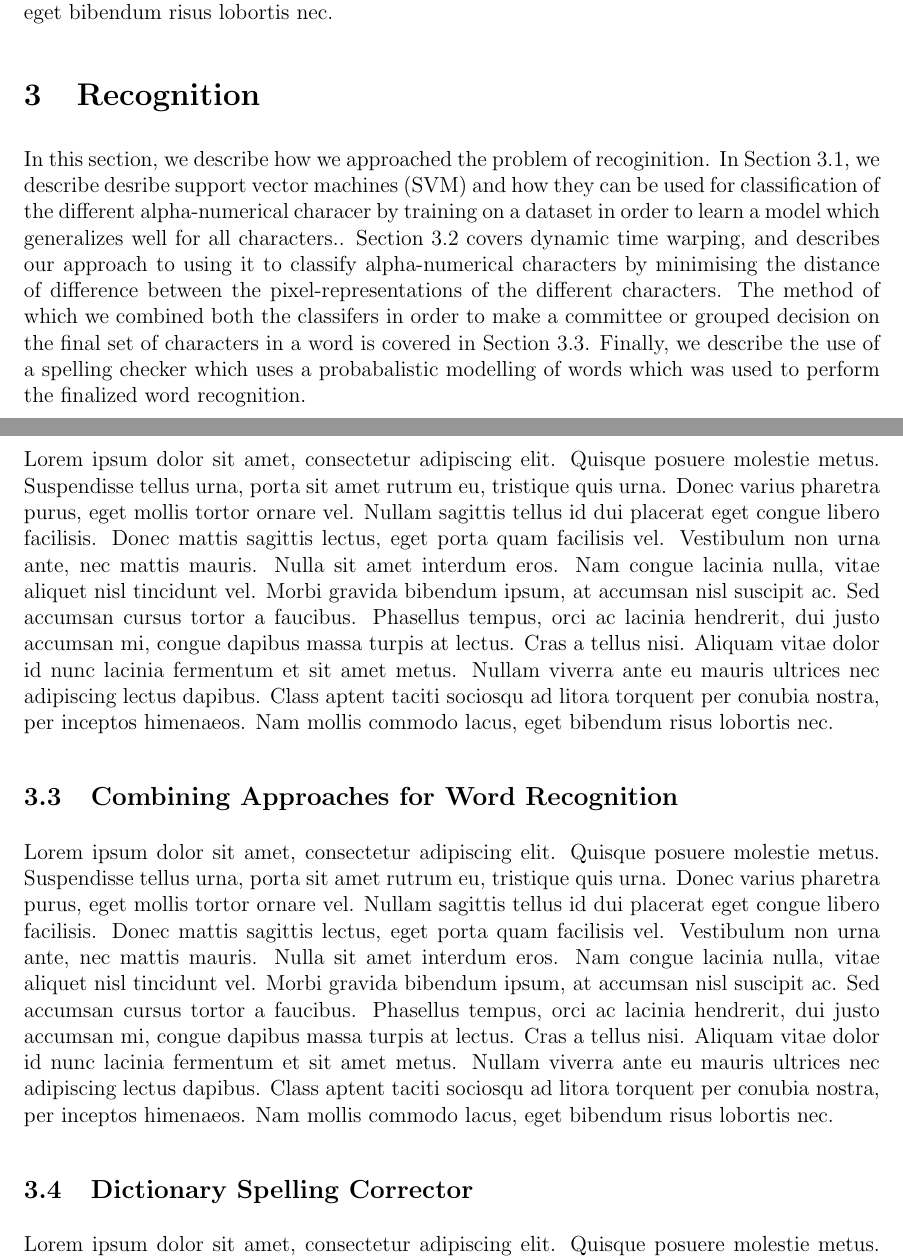
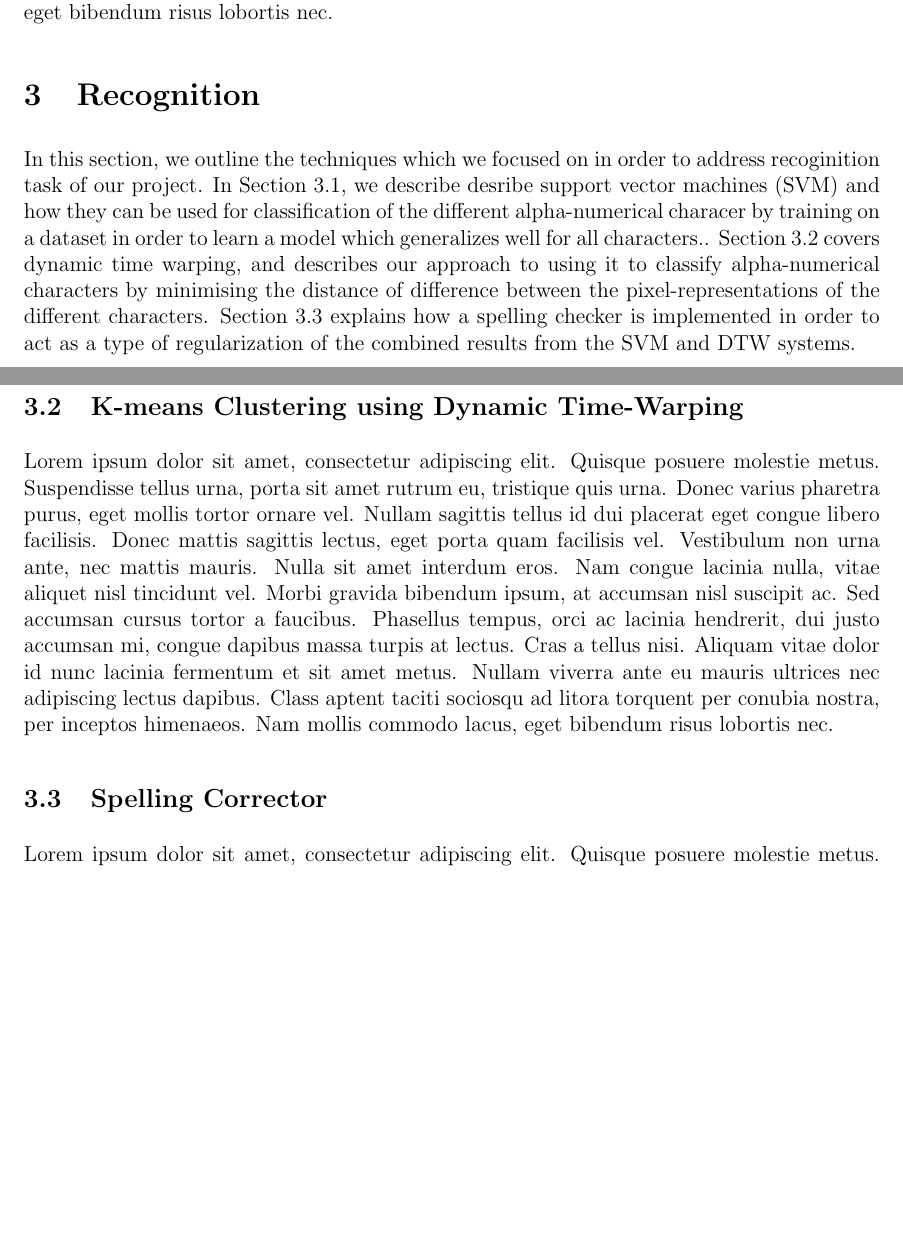
Before and after one commit to ebulagao27/handre, a LaTeX paper (docs/report/report.tex): two parts of pages 3 and 5 of 12 before the commit and two parts of pages 5 and 7 of 14 after it, joined at a grey line, cut so that both start at the same text, the shorter picture padded with empty space. Compiled offline with pdfLaTeX.

Commit message:
some cosmetic changes, added toc

```diff
--- a/docs/report/report.tex
+++ b/docs/report/report.tex
@@ -67,5 +67,5 @@
 
 \section{Recognition}
 \label{section:recognition}
-	In this section, we describe how we approached the problem of recoginition. In Section~\ref{subsection:svm}, we describe desribe support vector machines (SVM) and how they can be used for classification of the different alpha-numerical characer by training on a dataset in order to learn a model which generalizes well for all characters.. Section~\ref{subsection:dtw} covers dynamic time warping, and describes our approach to using it to classify alpha-numerical characters by minimising the distance of difference between the pixel-representations of the different characters. The method of which we combined both the classifers in order to make a committee or grouped decision on the final set of characters in a word  is covered in Section~\ref{subsection:combined}. Finally, we describe the use of a spelling checker which uses a probabalistic modelling of words which was used to perform the finalized word recognition.
+	In this section, we outline the techniques which we focused on in order to address recoginition task of our project. In Section~\ref{subsection:svm}, we describe desribe support vector machines (SVM) and how they can be used for classification of the different alpha-numerical characer by training on a dataset in order to learn a model which generalizes well for all characters.. Section~\ref{subsection:dtw} covers dynamic time warping, and describes our approach to using it to classify alpha-numerical characters by minimising the distance of difference between the pixel-representations of the different characters. Section~\ref{subsection:spellingcheck} explains how a spelling checker is implemented in order to act as a type of regularization of the combined results from the SVM and DTW systems.
 
@@ -100,11 +100,7 @@
 	\label{subsection:dtw}
 	Lorem ipsum dolor sit amet, consectetur adipiscing elit. Quisque posuere molestie metus. Suspendisse tellus urna, porta sit amet rutrum eu, tristique quis urna. Donec varius pharetra purus, eget mollis tortor ornare vel. Nullam sagittis tellus id dui placerat eget congue libero facilisis. Donec mattis sagittis lectus, eget porta quam facilisis vel. Vestibulum non urna ante, nec mattis mauris. Nulla sit amet interdum eros. Nam congue lacinia nulla, vitae aliquet nisl tincidunt vel. Morbi gravida bibendum ipsum, at accumsan nisl suscipit ac. Sed accumsan cursus tortor a faucibus. Phasellus tempus, orci ac lacinia hendrerit, dui justo accumsan mi, congue dapibus massa turpis at lectus. Cras a tellus nisi. Aliquam vitae dolor id nunc lacinia fermentum et sit amet metus. Nullam viverra ante eu mauris ultrices nec adipiscing lectus dapibus. Class aptent taciti sociosqu ad litora torquent per conubia nostra, per inceptos himenaeos. Nam mollis commodo lacus, eget bibendum risus lobortis nec.
 
-	\subsection{Combining Approaches for Word Recognition}
-	\label{subsection:combined}
-	Lorem ipsum dolor sit amet, consectetur adipiscing elit. Quisque posuere molestie metus. Suspendisse tellus urna, porta sit amet rutrum eu, tristique quis urna. Donec varius pharetra purus, eget mollis tortor ornare vel. Nullam sagittis tellus id dui placerat eget congue libero facilisis. Donec mattis sagittis lectus, eget porta quam facilisis vel. Vestibulum non urna ante, nec mattis mauris. Nulla sit amet interdum eros. Nam congue lacinia nulla, vitae aliquet nisl tincidunt vel. Morbi gravida bibendum ipsum, at accumsan nisl suscipit ac. Sed accumsan cursus tortor a faucibus. Phasellus tempus, orci ac lacinia hendrerit, dui justo accumsan mi, congue dapibus massa turpis at lectus. Cras a tellus nisi. Aliquam vitae dolor id nunc lacinia fermentum et sit amet metus. Nullam viverra ante eu mauris ultrices nec adipiscing lectus dapibus. Class aptent taciti sociosqu ad litora torquent per conubia nostra, per inceptos himenaeos. Nam mollis commodo lacus, eget bibendum risus lobortis nec.
-
-	\subsection{Dictionary Spelling Corrector}
+	\subsection{Spelling Corrector}
 	\label{subsection:spellingcheck}
 	Lorem ipsum dolor sit amet, consectetur adipiscing elit. Quisque posuere molestie metus. Suspendisse tellus urna, porta sit amet rutrum eu, tristique quis urna. Donec varius pharetra purus, eget mollis tortor ornare vel. Nullam sagittis tellus id dui placerat eget congue libero facilisis. Donec mattis sagittis lectus, eget porta quam facilisis vel. Vestibulum non urna ante, nec mattis mauris. Nulla sit amet interdum eros. Nam congue lacinia nulla, vitae aliquet nisl tincidunt vel. Morbi gravida bibendum ipsum, at accumsan nisl suscipit ac. Sed accumsan cursus tortor a faucibus. Phasellus tempus, orci ac lacinia hendrerit, dui justo accumsan mi, congue dapibus massa turpis at lectus. Cras a tellus nisi. Aliquam vitae dolor id nunc lacinia fermentum et sit amet metus. Nullam viverra ante eu mauris ultrices nec adipiscing lectus dapibus. Class aptent taciti sociosqu ad litora torquent per conubia nostra, per inceptos himenaeos. Nam mollis commodo lacus, eget bibendum risus lobortis nec.
 
```
Also changed, not shown: docs/report/report.pdf, docs/report/report.tex (18 more changed lines), 2 other files.
